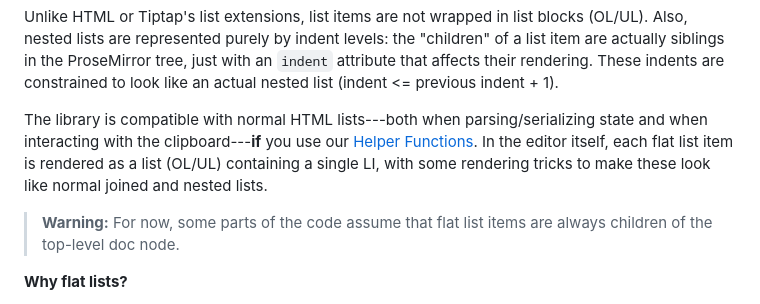
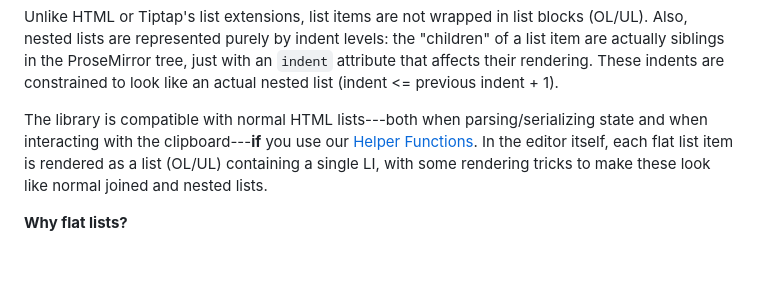
Before and after one commit to commoncurriculum/tiptap-extension-flat-list, a Markdown page: README.md, the part around the change. Drawn GitHub-style; blank space fills up the shorter version.

Commit message:
remove warning

```diff
--- a/README.md
+++ b/README.md
@@ -5,8 +5,6 @@ A set of [Tiptap](https://tiptap.dev/) extensions that implement lists (ordered,
 Unlike HTML or Tiptap's list extensions, list items are not wrapped in list blocks (OL/UL). Also, nested lists are represented purely by indent levels: the "children" of a list item are actually siblings in the ProseMirror tree, just with an `indent` attribute that affects their rendering. These indents are constrained to look like an actual nested list (indent \<= previous indent + 1).
 
 The library is compatible with normal HTML lists---both when parsing/serializing state and when interacting with the clipboard---**if** you use our [Helper Functions](#helper-functions). In the editor itself, each flat list item is rendered as a list (OL/UL) containing a single LI, with some rendering tricks to make these look like normal joined and nested lists.
-
-> **Warning:** For now, some parts of the code assume that flat list items are always children of the top-level doc node.
 
 **Why flat lists?**
 
```
